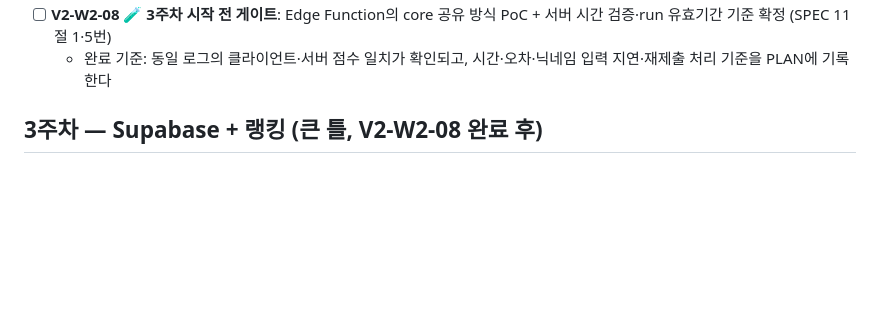
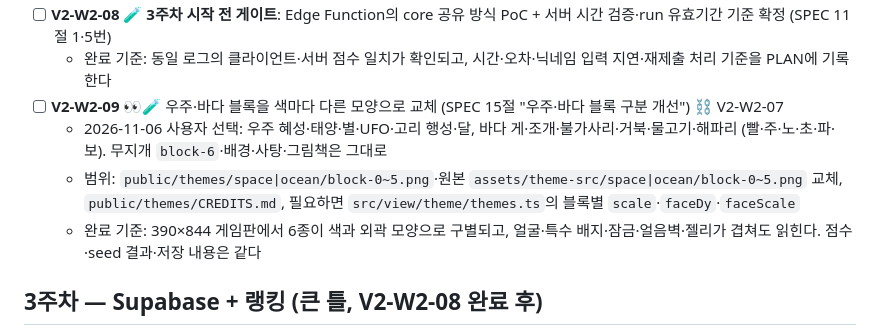
Before and after one commit to Ddoobyddooby/ddooby-pang, a Markdown page: docs/TASKS.md, the part around the change. Drawn GitHub-style; blank space fills up the shorter version.

```diff
--- a/docs/TASKS.md
+++ b/docs/TASKS.md
@@ -51,6 +51,10 @@
   - 2026-11-05 메인 확인: 518 테스트, 캡처(`v2w207-*.png`) 메뉴·고르기 창·4테마 게임·바다 지도/결과. 그림 `public/themes/` 2.4MB, 원본 `assets/theme-src/<테마>/`. Codex 리뷰 중간 1(창 닫기 뒤 늦은 선택)·낮음 1(메뉴 잠금) 고친 뒤 재리뷰 통과 (`7ad58c1`, `0a1ff97`). 카드 연출 중 바깥 누름은 카드 우선. 사탕·우주의 지도·결과 화면, 실기기는 미확인
 - [ ] **V2-W2-08** 🧪 **3주차 시작 전 게이트**: Edge Function의 core 공유 방식 PoC + 서버 시간 검증·run 유효기간 기준 확정 (SPEC 11절 1·5번)
   - 완료 기준: 동일 로그의 클라이언트·서버 점수 일치가 확인되고, 시간·오차·닉네임 입력 지연·재제출 처리 기준을 PLAN에 기록한다
+- [ ] **V2-W2-09** 👀🧪 우주·바다 블록을 색마다 다른 모양으로 교체 (SPEC 15절 "우주·바다 블록 구분 개선") ⛓ V2-W2-07
+  - 2026-11-06 사용자 선택: 우주 혜성·태양·별·UFO·고리 행성·달, 바다 게·조개·불가사리·거북·물고기·해파리 (빨·주·노·초·파·보). 무지개 `block-6`·배경·사탕·그림책은 그대로
+  - 범위: `public/themes/space|ocean/block-0~5.png`·원본 `assets/theme-src/space|ocean/block-0~5.png` 교체, `public/themes/CREDITS.md`, 필요하면 `src/view/theme/themes.ts`의 블록별 `scale`·`faceDy`·`faceScale`
+  - 완료 기준: 390×844 게임판에서 6종이 색과 외곽 모양으로 구별되고, 얼굴·특수 배지·잠금·얼음벽·젤리가 겹쳐도 읽힌다. 점수·seed 결과·저장 내용은 같다
 
 ## 3주차 — Supabase + 랭킹 (큰 틀, V2-W2-08 완료 후)
 
```
Also changed, not shown: SPEC.md (+7 -0 lines).
